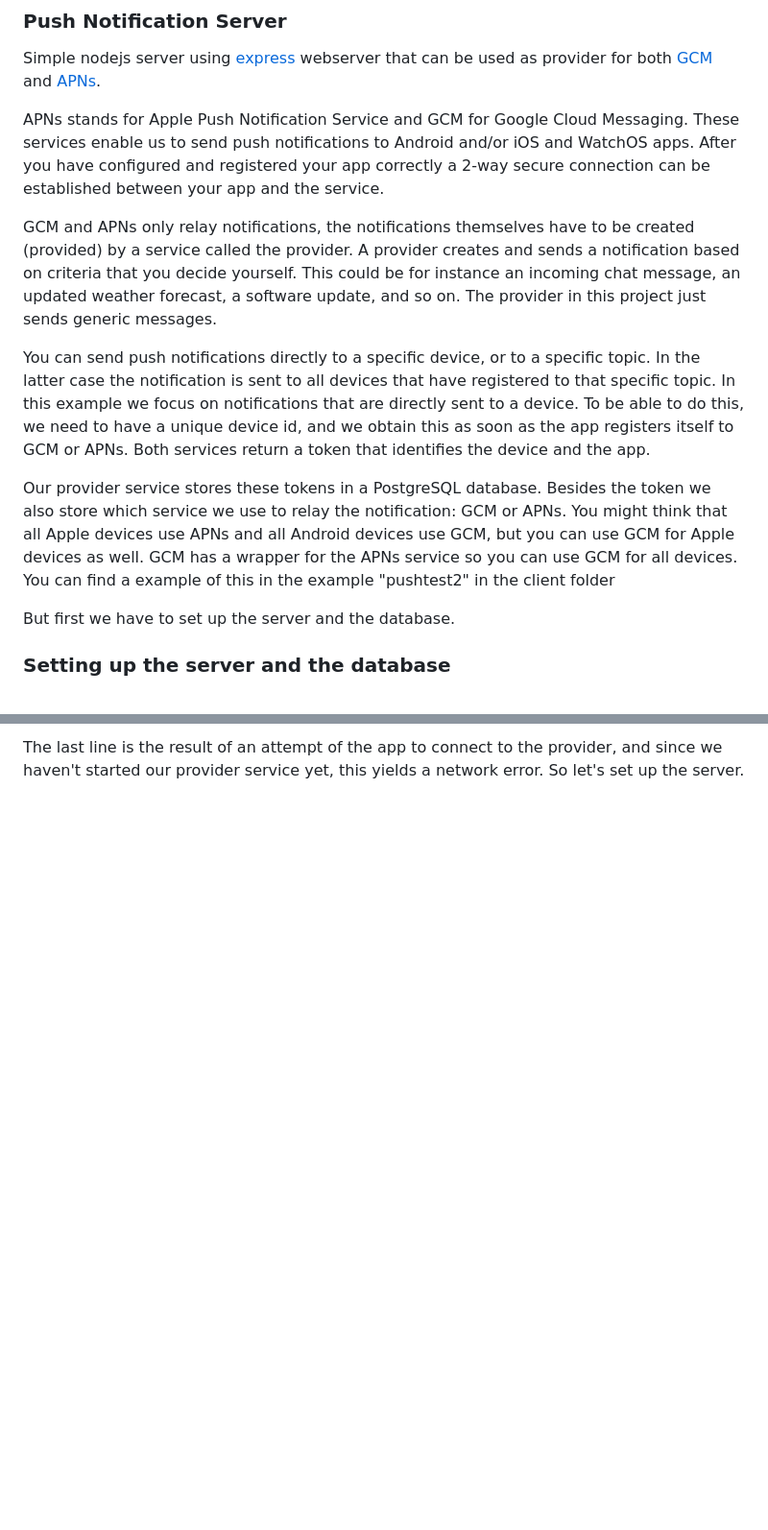
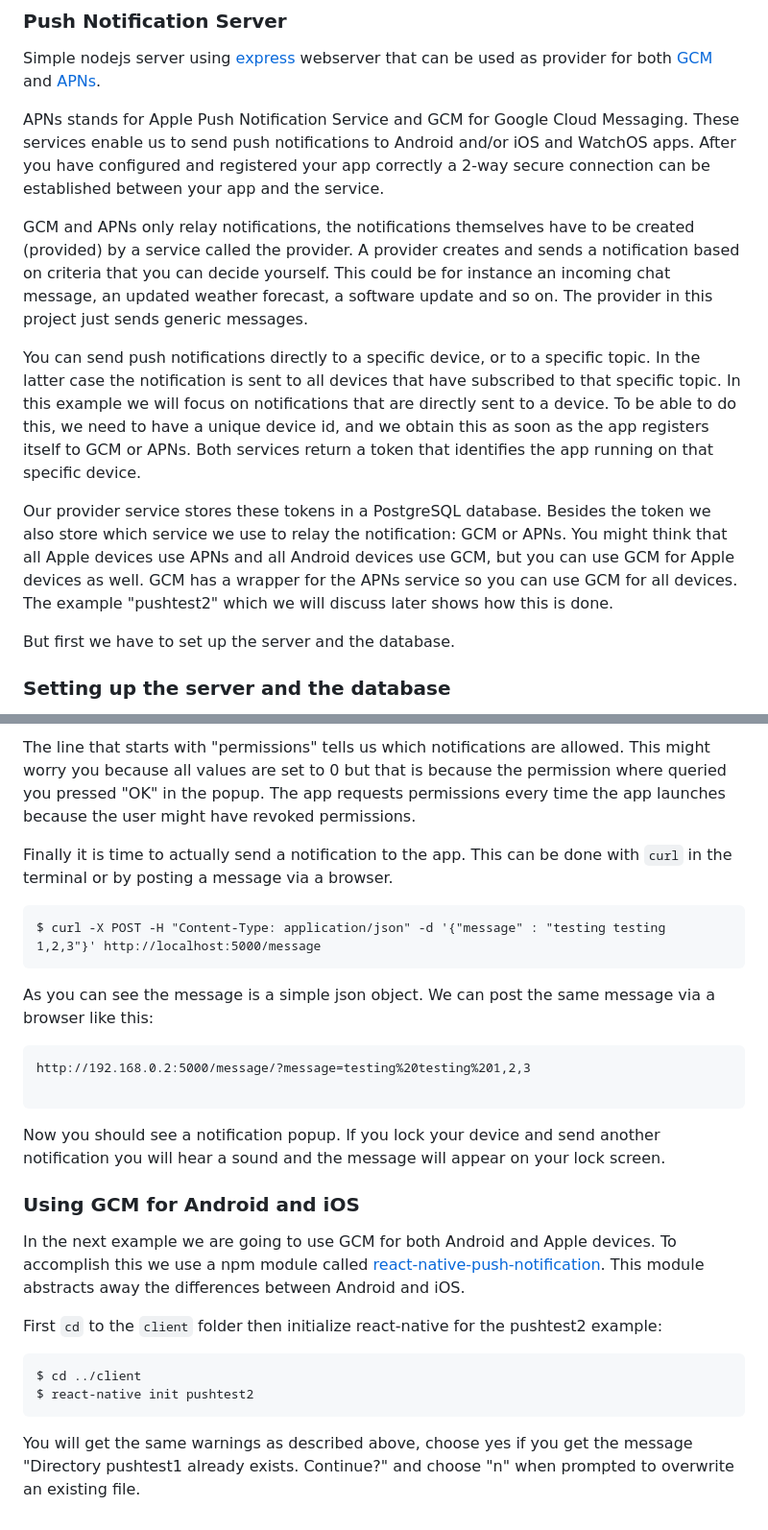
Before and after one commit to abudaan/push-notification-server, a Markdown page: README.md, 2 parts joined by grey strips. Shown at 96% size. Rendered like a GitHub page; blank space fills up the shorter version.

````diff
--- a/README.md
+++ b/README.md
@@ -4,11 +4,11 @@ Simple nodejs server using [express](http://expressjs.com/) webserver that can b
 
 APNs stands for Apple Push Notification Service and GCM for Google Cloud Messaging. These services enable us to send push notifications to Android and/or iOS and WatchOS apps. After you have configured and registered your app correctly a 2-way secure connection can be established between your app and the service.
 
-GCM and APNs only relay notifications, the notifications themselves have to be created (provided) by a service called the provider. A provider creates and sends a notification based on criteria that you decide yourself. This could be for instance an incoming chat message, an updated weather forecast, a software update, and so on. The provider in this project just sends generic messages.
+GCM and APNs only relay notifications, the notifications themselves have to be created (provided) by a service called the provider. A provider creates and sends a notification based on criteria that you can decide yourself. This could be for instance an incoming chat message, an updated weather forecast, a software update and so on. The provider in this project just sends generic messages.
 
-You can send push notifications directly to a specific device, or to a specific topic. In the latter case the notification is sent to all devices that have registered to that specific topic. In this example we focus on notifications that are directly sent to a device. To be able to do this, we need to have a unique device id, and we obtain this as soon as the app registers itself to GCM or APNs. Both services return a token that identifies the device and the app.
+You can send push notifications directly to a specific device, or to a specific topic. In the latter case the notification is sent to all devices that have subscribed to that specific topic. In this example we will focus on notifications that are directly sent to a device. To be able to do this, we need to have a unique device id, and we obtain this as soon as the app registers itself to GCM or APNs. Both services return a token that identifies the app running on that specific device.
 
-Our provider service stores these tokens in a PostgreSQL database. Besides the token we also store which service we use to relay the notification: GCM or APNs. You might think that all Apple devices use APNs and all Android devices use GCM, but you can use GCM for Apple devices as well. GCM has a wrapper for the APNs service so you can use GCM for all devices. You can find a example of this in the example "pushtest2" in the client folder
+Our provider service stores these tokens in a PostgreSQL database. Besides the token we also store which service we use to relay the notification: GCM or APNs. You might think that all Apple devices use APNs and all Android devices use GCM, but you can use GCM for Apple devices as well. GCM has a wrapper for the APNs service so you can use GCM for all devices. The example "pushtest2" which we will discuss later shows how this is done.
 
 But first we have to set up the server and the database.
 
@@ -167,2 +167,30 @@ The app registers itself at the APNs and gets back a token that identifies the d
 
-The last line is the result of an attempt of the app to connect to the provider, and since we haven't started our provider service yet, this yields a network error. So let's set up the server.
+The line that starts with "permissions" tells us which notifications are allowed. This might worry you because all values are set to 0 but that is because the permission where queried you pressed "OK" in the popup. The app requests permissions every time the app launches because the user might have revoked permissions.
+
+Finally it is time to actually send a notification to the app. This can be done with `curl` in the terminal or by posting a message via a browser.
+
+```
+$ curl -X POST -H "Content-Type: application/json" -d '{"message" : "testing testing 1,2,3"}' http://localhost:5000/message
+```
+As you can see the message is a simple json object. We can post the same message via a browser like this:
+
+```
+http://192.168.0.2:5000/message/?message=testing%20testing%201,2,3
+
+```
+
+Now you should see a notification popup. If you lock your device and send another notification you will hear a sound and the message will appear on your lock screen.
+
+
+### Using GCM for Android and iOS
+
+In the next example we are going to use GCM for both Android and Apple devices. To accomplish this we use a npm module called [react-native-push-notification](https://github.com/zo0r/react-native-push-notification). This module abstracts away the differences between Android and iOS.
+
+First `cd` to the `client` folder then initialize react-native for the pushtest2 example:
+
+```
+$ cd ../client
+$ react-native init pushtest2
+```
+
+You will get the same warnings as described above, choose yes if you get the message "Directory pushtest1 already exists. Continue?" and choose "n" when prompted to overwrite an existing file.
````
Also changed, not shown: other parts of README.md (+10 -10 lines), readme-images/ios-screenshot-1-small.jpg, readme-images/ios-screenshot-1.jpg (deleted), readme-images/ios-screenshot-1.png (added), readme-images/ios-screenshot-2-small.jpg (deleted), readme-images/ios-screenshot-2.jpg (deleted), 2 other files.
